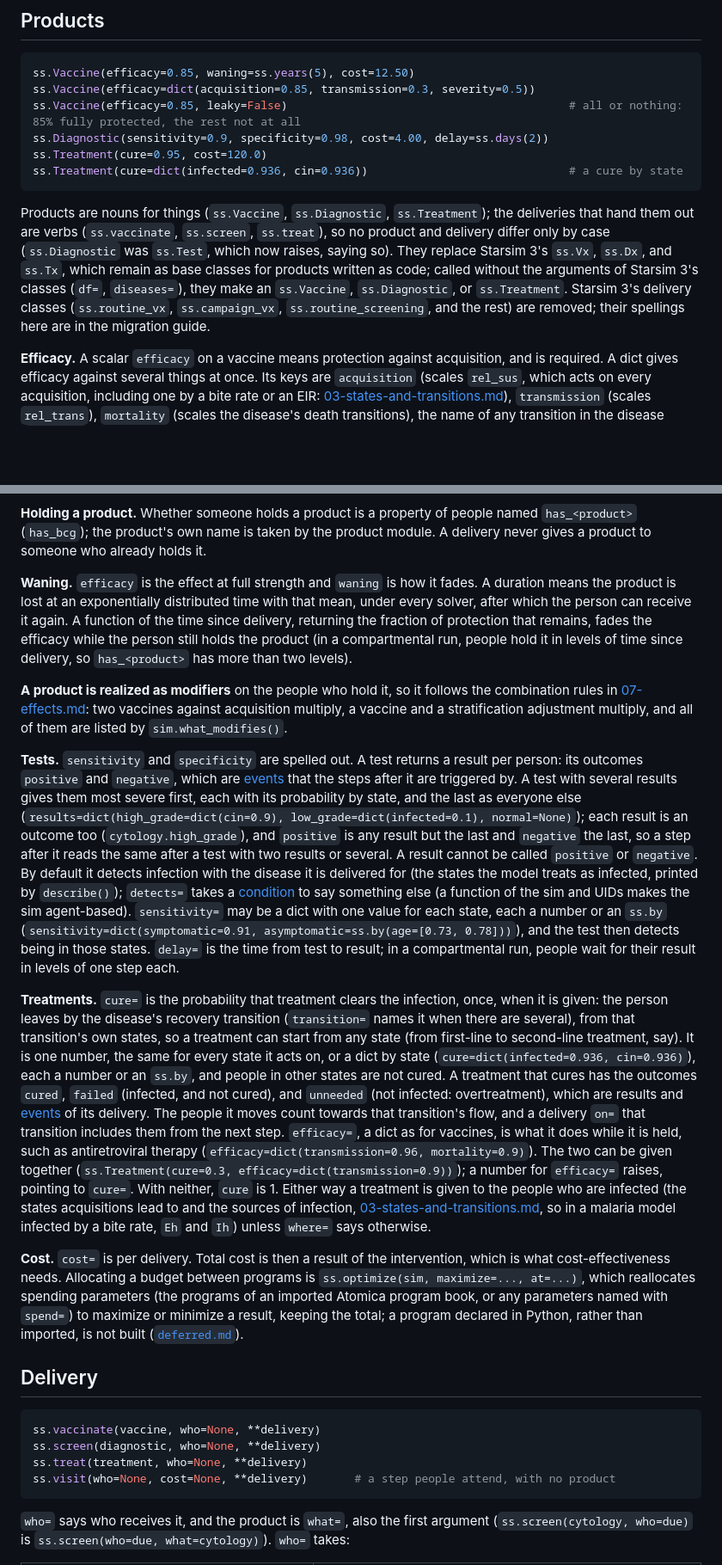
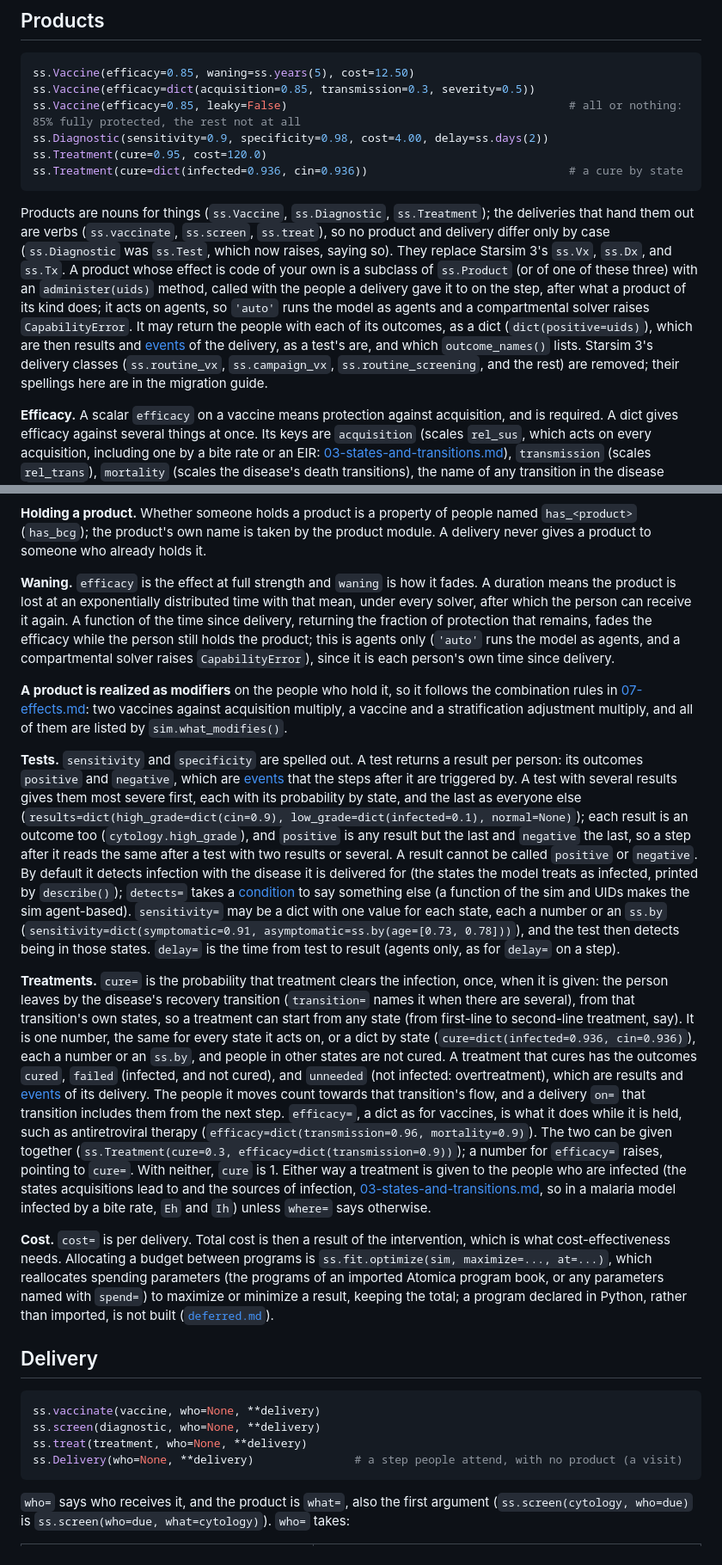
Before and after one commit to starsimhub/lingua_franca_design, a Markdown page: design/08-interventions.md, 2 parts joined by grey strips. Shown at 86% size. Drawn GitHub-style; blank space fills up the shorter version.

````diff
--- a/design/08-interventions.md
+++ b/design/08-interventions.md
@@ -56,21 +56,21 @@ ss.Treatment(cure=0.95, cost=120.0)
 ss.Treatment(cure=dict(infected=0.936, cin=0.936))                              # a cure by state
 ```
 
-Products are nouns for things (`ss.Vaccine`, `ss.Diagnostic`, `ss.Treatment`); the deliveries that hand them out are verbs (`ss.vaccinate`, `ss.screen`, `ss.treat`), so no product and delivery differ only by case (`ss.Diagnostic` was `ss.Test`, which now raises, saying so). They replace Starsim 3's `ss.Vx`, `ss.Dx`, and `ss.Tx`, which remain as base classes for products written as code; called without the arguments of Starsim 3's classes (`df=`, `diseases=`), they make an `ss.Vaccine`, `ss.Diagnostic`, or `ss.Treatment`. Starsim 3's delivery classes (`ss.routine_vx`, `ss.campaign_vx`, `ss.routine_screening`, and the rest) are removed; their spellings here are in the migration guide.
+Products are nouns for things (`ss.Vaccine`, `ss.Diagnostic`, `ss.Treatment`); the deliveries that hand them out are verbs (`ss.vaccinate`, `ss.screen`, `ss.treat`), so no product and delivery differ only by case (`ss.Diagnostic` was `ss.Test`, which now raises, saying so). They replace Starsim 3's `ss.Vx`, `ss.Dx`, and `ss.Tx`. A product whose effect is code of your own is a subclass of `ss.Product` (or of one of these three) with an `administer(uids)` method, called with the people a delivery gave it to on the step, after what a product of its kind does; it acts on agents, so `'auto'` runs the model as agents and a compartmental solver raises `CapabilityError`. It may return the people with each of its outcomes, as a dict (`dict(positive=uids)`), which are then results and [events](#events) of the delivery, as a test's are, and which `outcome_names()` lists. Starsim 3's delivery classes (`ss.routine_vx`, `ss.campaign_vx`, `ss.routine_screening`, and the rest) are removed; their spellings here are in the migration guide.
 
 **Efficacy.** A scalar `efficacy` on a vaccine means protection against acquisition, and is required. A dict gives efficacy against several things at once. Its keys are `acquisition` (scales `rel_sus`, which acts on every acquisition, including one by a bite rate or an EIR: [03-states-and-transitions.md](03-states-and-transitions.md#what-counts-as-acquisition)), `transmission` (scales `rel_trans`), `mortality` (scales the disease's death transitions), the name of any transition in the disease (`severity` in a model whose transition to severe disease has that name), or one destination of a transition with several (`'progression.C'`, which scales the chance of going to `C`, not the rate of leaving); an unknown key raises `UnknownEffect`, listing the valid ones. Each entry multiplies its quantity by `1 − efficacy` for the people who hold the product. On a transition chosen with `p=` (one of several branches), it scales that branch's probability, and the other branches share the rest. With `leaky=False` the vaccine is all or nothing: a share `efficacy` of those who receive it are fully protected and the rest not at all.
 
 **Holding a product.** Whether someone holds a product is a property of people named `has_<product>` (`has_bcg`); the product's own name is taken by the product module. A delivery never gives a product to someone who already holds it.
 
-**Waning.** `efficacy` is the effect at full strength and `waning` is how it fades. A duration means the product is lost at an exponentially distributed time with that mean, under every solver, after which the person can receive it again. A function of the time since delivery, returning the fraction of protection that remains, fades the efficacy while the person still holds the product (in a compartmental run, people hold it in levels of time since delivery, so `has_<product>` has more than two levels).
+**Waning.** `efficacy` is the effect at full strength and `waning` is how it fades. A duration means the product is lost at an exponentially distributed time with that mean, under every solver, after which the person can receive it again. A function of the time since delivery, returning the fraction of protection that remains, fades the efficacy while the person still holds the product; this is agents only (`'auto'` runs the model as agents, and a compartmental solver raises `CapabilityError`), since it is each person's own time since delivery.
 
 **A product is realized as modifiers** on the people who hold it, so it follows the combination rules in [07-effects.md](07-effects.md): two vaccines against acquisition multiply, a vaccine and a stratification adjustment multiply, and all of them are listed by `sim.what_modifies()`.
 
-**Tests.** `sensitivity` and `specificity` are spelled out. A test returns a result per person: its outcomes `positive` and `negative`, which are [events](#events) that the steps after it are triggered by. A test with several results gives them most severe first, each with its probability by state, and the last as everyone else (`results=dict(high_grade=dict(cin=0.9), low_grade=dict(infected=0.1), normal=None)`); each result is an outcome too (`cytology.high_grade`), and `positive` is any result but the last and `negative` the last, so a step after it reads the same after a test with two results or several. A result cannot be called `positive` or `negative`. By default it detects infection with the disease it is delivered for (the states the model treats as infected, printed by `describe()`); `detects=` takes a [condition](07-effects.md#conditions) to say something else (a function of the sim and UIDs makes the sim agent-based). `sensitivity=` may be a dict with one value for each state, each a number or an `ss.by` (`sensitivity=dict(symptomatic=0.91, asymptomatic=ss.by(age=[0.73, 0.78]))`), and the test then detects being in those states. `delay=` is the time from test to result; in a compartmental run, people wait for their result in levels of one step each.
+**Tests.** `sensitivity` and `specificity` are spelled out. A test returns a result per person: its outcomes `positive` and `negative`, which are [events](#events) that the steps after it are triggered by. A test with several results gives them most severe first, each with its probability by state, and the last as everyone else (`results=dict(high_grade=dict(cin=0.9), low_grade=dict(infected=0.1), normal=None)`); each result is an outcome too (`cytology.high_grade`), and `positive` is any result but the last and `negative` the last, so a step after it reads the same after a test with two results or several. A result cannot be called `positive` or `negative`. By default it detects infection with the disease it is delivered for (the states the model treats as infected, printed by `describe()`); `detects=` takes a [condition](07-effects.md#conditions) to say something else (a function of the sim and UIDs makes the sim agent-based). `sensitivity=` may be a dict with one value for each state, each a number or an `ss.by` (`sensitivity=dict(symptomatic=0.91, asymptomatic=ss.by(age=[0.73, 0.78]))`), and the test then detects being in those states. `delay=` is the time from test to result (agents only, as for `delay=` on a step).
 
 **Treatments.** `cure=` is the probability that treatment clears the infection, once, when it is given: the person leaves by the disease's recovery transition (`transition=` names it when there are several), from that transition's own states, so a treatment can start from any state (from first-line to second-line treatment, say). It is one number, the same for every state it acts on, or a dict by state (`cure=dict(infected=0.936, cin=0.936)`), each a number or an `ss.by`, and people in other states are not cured. A treatment that cures has the outcomes `cured`, `failed` (infected, and not cured), and `unneeded` (not infected: overtreatment), which are results and [events](#events) of its delivery. The people it moves count towards that transition's flow, and a delivery `on=` that transition includes them from the next step. `efficacy=`, a dict as for vaccines, is what it does while it is held, such as antiretroviral therapy (`efficacy=dict(transmission=0.96, mortality=0.9)`). The two can be given together (`ss.Treatment(cure=0.3, efficacy=dict(transmission=0.9))`); a number for `efficacy=` raises, pointing to `cure=`. With neither, `cure` is 1. Either way a treatment is given to the people who are infected (the states acquisitions lead to and the sources of infection, [03-states-and-transitions.md](03-states-and-transitions.md#what-counts-as-acquisition), so in a malaria model infected by a bite rate, `Eh` and `Ih`) unless `where=` says otherwise.
 
-**Cost.** `cost=` is per delivery. Total cost is then a result of the intervention, which is what cost-effectiveness needs. Allocating a budget between programs is `ss.optimize(sim, maximize=..., at=...)`, which reallocates spending parameters (the programs of an imported Atomica program book, or any parameters named with `spend=`) to maximize or minimize a result, keeping the total; a program declared in Python, rather than imported, is not built ([`deferred.md`](../admin/deferred.md)).
+**Cost.** `cost=` is per delivery. Total cost is then a result of the intervention, which is what cost-effectiveness needs. Allocating a budget between programs is `ss.fit.optimize(sim, maximize=..., at=...)`, which reallocates spending parameters (the programs of an imported Atomica program book, or any parameters named with `spend=`) to maximize or minimize a result, keeping the total; a program declared in Python, rather than imported, is not built ([`deferred.md`](../admin/deferred.md)).
 
 ## Delivery
 
@@ -79,7 +79,7 @@ Products are nouns for things (`ss.Vaccine`, `ss.Diagnostic`, `ss.Treatment`); t
 ss.vaccinate(vaccine, who=None, **delivery)
 ss.screen(diagnostic, who=None, **delivery)
 ss.treat(treatment, who=None, **delivery)
-ss.visit(who=None, cost=None, **delivery)       # a step people attend, with no product
+ss.Delivery(who=None, **delivery)               # a step people attend, with no product (a visit)
 ```
 
 `who=` says who receives it, and the product is `what=`, also the first argument (`ss.screen(cytology, who=due)` is `ss.screen(who=due, what=cytology)`). `who=` takes:
````
Also changed, not shown: other parts of design/08-interventions.md (+24 -22 lines), design/17-vocabulary.md (+4 -4 lines).
